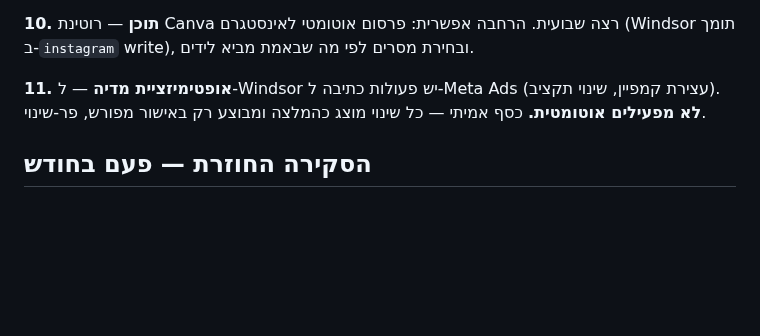
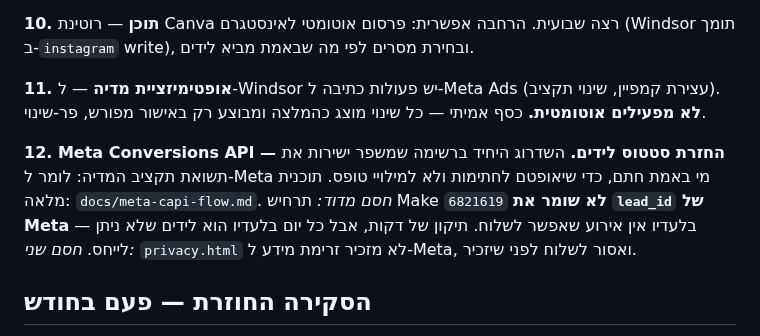
Before and after one commit to Regaflash/amora, a Markdown page: docs/upgrades-workflow.md, the part around the change. Rendered like a GitHub page; blank space fills up the shorter version.

```diff
--- a/docs/upgrades-workflow.md
+++ b/docs/upgrades-workflow.md
@@ -121,6 +121,13 @@ Instagram, Search Console. אין `google_ads`. כל עוד זה המצב — ה
 קמפיין, שינוי תקציב). **לא מפעילים אוטומטית.** כסף אמיתי — כל שינוי מוצג
 כהמלצה ומבוצע רק באישור מפורש, פר-שינוי.
 
+**12. Meta Conversions API — החזרת סטטוס לידים.** השדרוג היחיד ברשימה שמשפר
+ישירות את תשואת תקציב המדיה: לומר ל-Meta מי באמת חתם, כדי שיאופטם לחתימות ולא
+למילויי טופס. תוכנית מלאה: `docs/meta-capi-flow.md`.
+*חסם מדוד:* תרחיש Make `6821619` **לא שומר את `lead_id` של Meta** — בלעדיו אין
+אירוע שאפשר לשלוח. תיקון של דקות, אבל כל יום בלעדיו הוא לידים שלא ניתן לייחס.
+*חסם שני:* `privacy.html` לא מזכיר זרימת מידע ל-Meta, ואסור לשלוח לפני שיזכיר.
+
 ## הסקירה החוזרת — פעם בחודש
 
 רוטינה חודשית ("Amora — סקירת שדרוגים") עוברת על הרשימה הזו ומעדכנת אותה מול
```
Also changed, not shown: docs/meta-capi-flow.md (added, +163 -0 lines).
